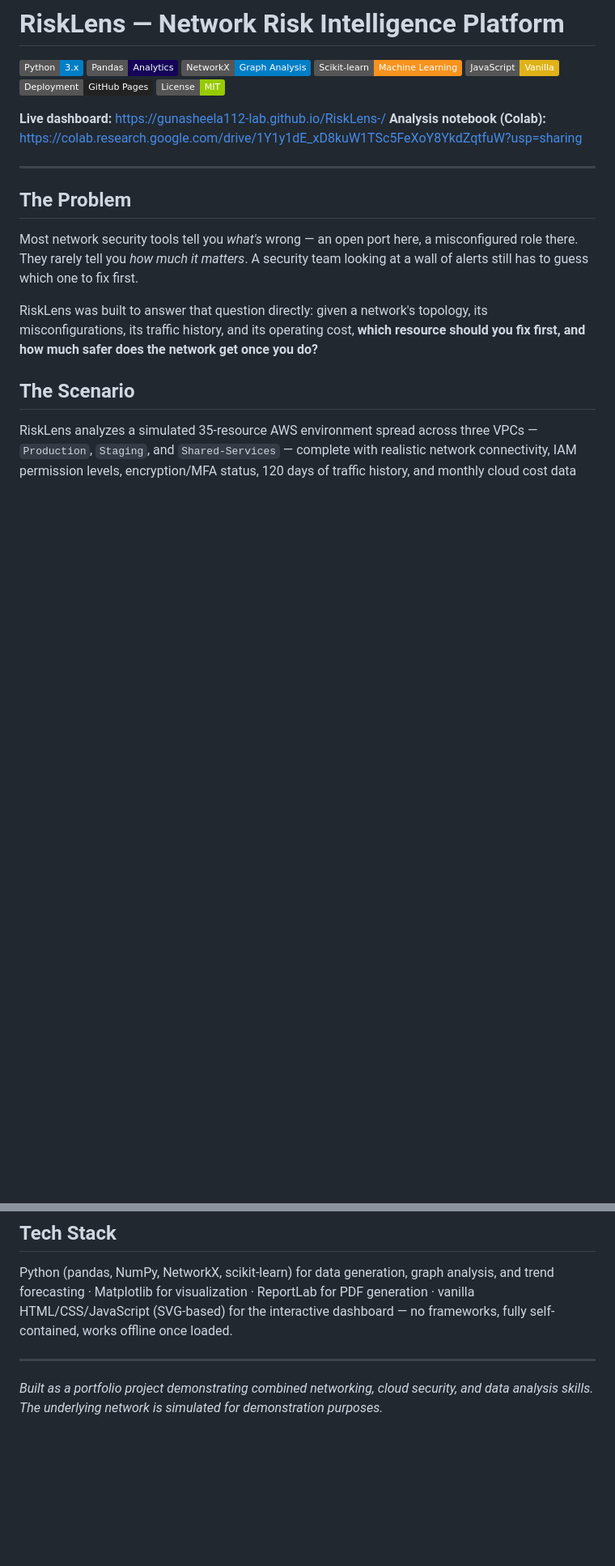
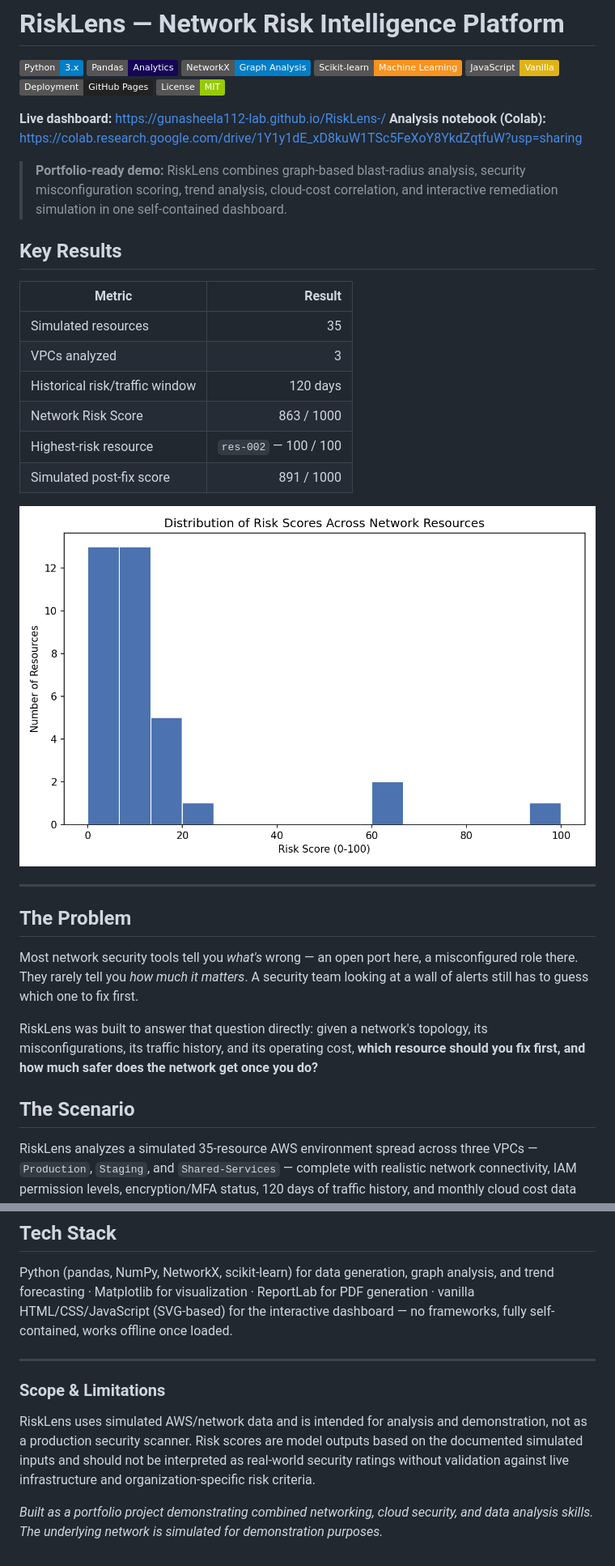
Before and after one commit to gunasheela112-lab/RiskLens-, a Markdown page: README.md, 2 parts joined by grey strips. Shown at 81% size. Rendered like a GitHub page; badges without logos; blank space fills up the shorter version.

Commit message:
docs: polish RiskLens README and document validation

```diff
--- a/README.md
+++ b/README.md
@@ -10,6 +10,21 @@
 
 **Live dashboard:** https://gunasheela112-lab.github.io/RiskLens-/
 **Analysis notebook (Colab):** https://colab.research.google.com/drive/1Y1y1dE_xD8kuW1TSc5FeXoY8YkdZqtfuW?usp=sharing
+
+> **Portfolio-ready demo:** RiskLens combines graph-based blast-radius analysis, security misconfiguration scoring, trend analysis, cloud-cost correlation, and interactive remediation simulation in one self-contained dashboard.
+
+## Key Results
+
+| Metric | Result |
+|---|---:|
+| Simulated resources | 35 |
+| VPCs analyzed | 3 |
+| Historical risk/traffic window | 120 days |
+| Network Risk Score | 863 / 1000 |
+| Highest-risk resource | `res-002` — 100 / 100 |
+| Simulated post-fix score | 891 / 1000 |
+
+![Risk distribution](chart1_risk_distribution.png)
 
 ---
 
@@ -72,4 +95,8 @@ Python (pandas, NumPy, NetworkX, scikit-learn) for data generation, graph analys
 
 ---
 
+### Scope & Limitations
+
+RiskLens uses simulated AWS/network data and is intended for analysis and demonstration, not as a production security scanner. Risk scores are model outputs based on the documented simulated inputs and should not be interpreted as real-world security ratings without validation against live infrastructure and organization-specific risk criteria.
+
 *Built as a portfolio project demonstrating combined networking, cloud security, and data analysis skills. The underlying network is simulated for demonstration purposes.*
```
Also changed, not shown: other parts of README.md (+8 -0 lines).
